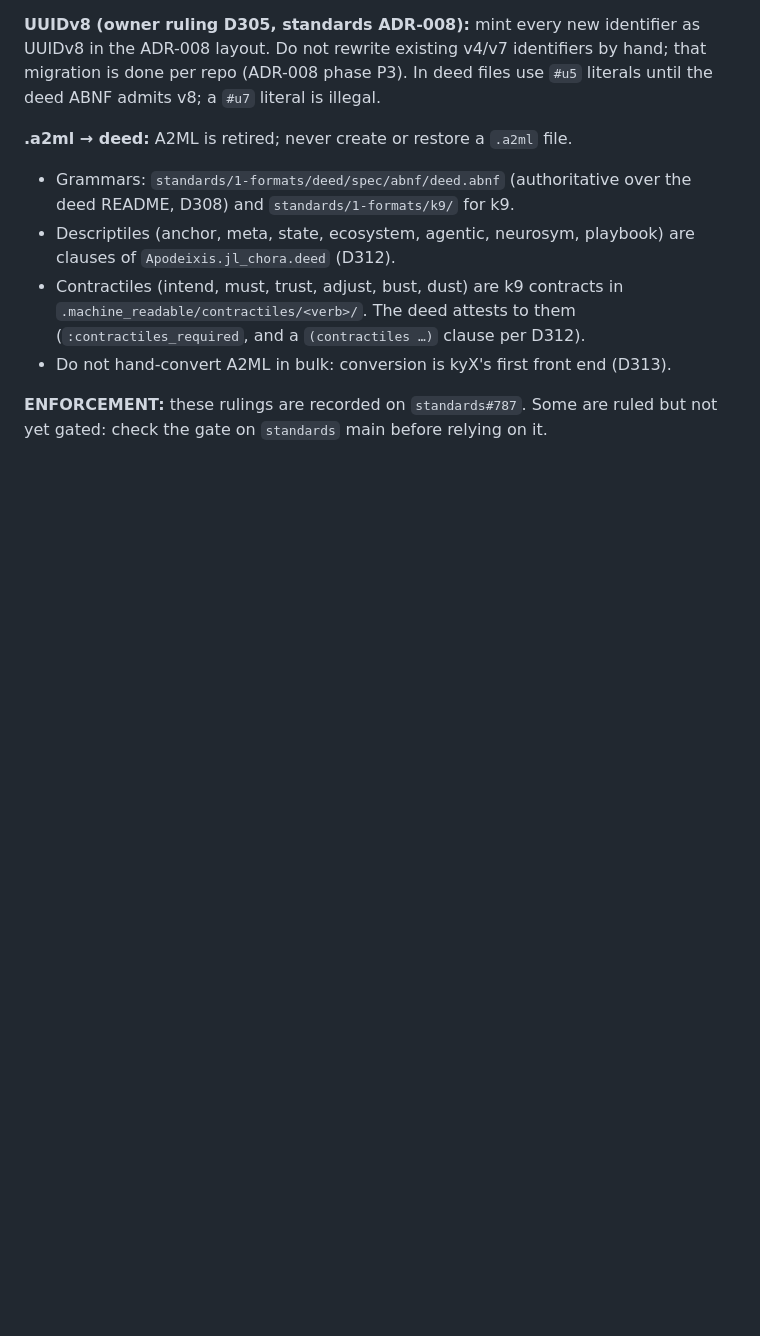
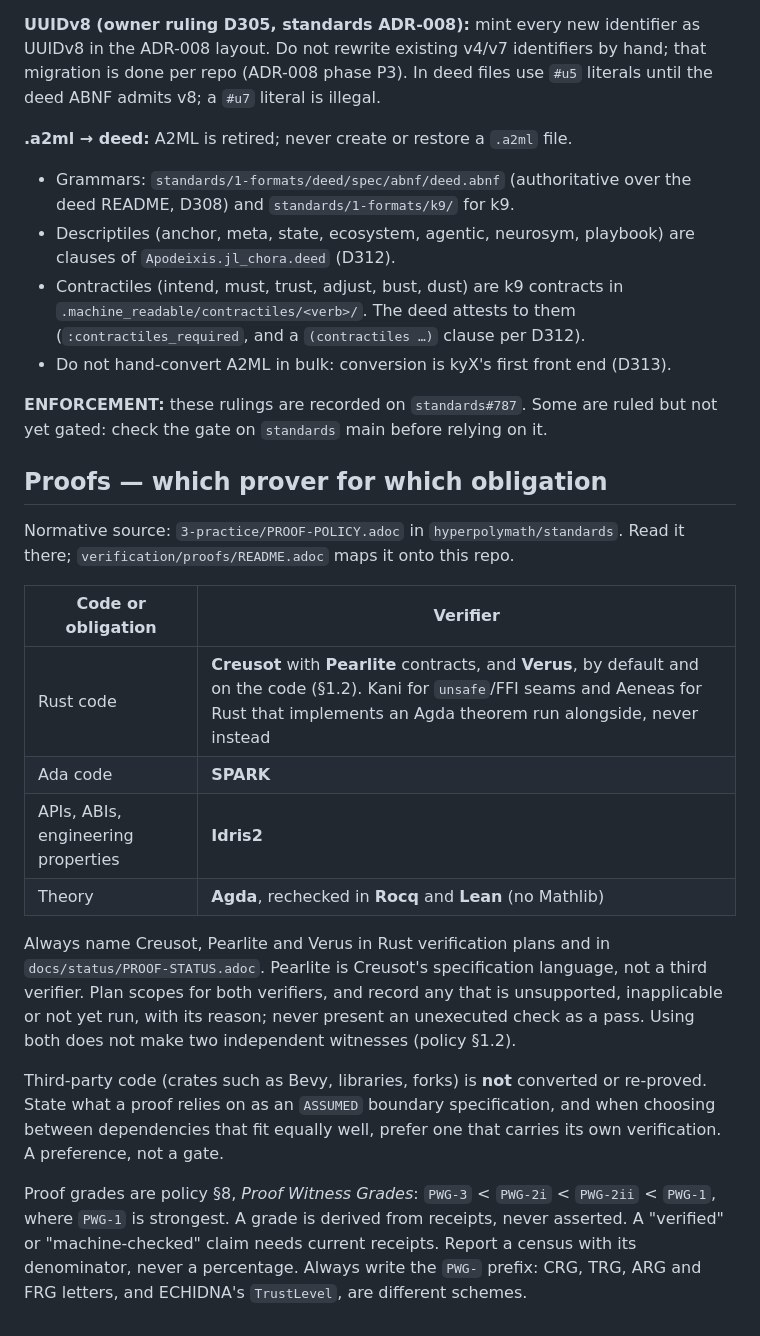
Before and after one commit to hyperpolymath/Apodeixis.jl, a Markdown page: CLAUDE.md, the part around the change. GitHub-like rendering; blank space fills up the shorter version.

Commit message:
docs(claude-md): add the hand-authored proof guidance below the generated region
`estate-rules` fails on the rehearsal at `bash tests/workflows/governance_policy_test.sh`
with `AssertionError: missing section: ## Proofs — which prover for which
obligation`. That test (synced from rsr-template-repo by the template upgrade
in #12) requires CLAUDE.md to carry this hand-authored section below the
generated arrival-pack region, pointing at the canon proof policy and at
verification/proofs/README.adoc. The upgrade synced the test but not the
CLAUDE.md section. This repo already has verification/proofs/README.adoc with
every section the test reads.

Append the section verbatim from rsr-template-repo main (d183b32). CLAUDE.md
allows hand-authored notes above or below the generated region; the generated
region (lines 17-82) is byte-identical (checked by hash), and the section sits
after ARRIVAL-PACK:END, as the test requires.

Verified: governance_policy_test.sh fails on main with the assertion above and
passes (exit 0) with this change.

Co-Authored-By: Claude Sonnet 5.5 <noreply@anthropic.com>
Claude-Session: https://claude.ai/code/session_0136P7ZpPGXDRaKVgNQUecwy

```diff
--- a/CLAUDE.md
+++ b/CLAUDE.md
@@ -124,3 +124,34 @@ hand; that migration is done per repo (ADR-008 phase P3). In deed files use
 **ENFORCEMENT:** these rulings are recorded on `standards#787`. Some are
 ruled but not yet gated: check the gate on `standards` main before
 relying on it.
+
+## Proofs — which prover for which obligation
+
+Normative source: `3-practice/PROOF-POLICY.adoc` in `hyperpolymath/standards`.
+Read it there; `verification/proofs/README.adoc` maps it onto this repo.
+
+| Code or obligation | Verifier |
+|---|---|
+| Rust code | **Creusot** with **Pearlite** contracts, and **Verus**, by default and on the code (§1.2). Kani for `unsafe`/FFI seams and Aeneas for Rust that implements an Agda theorem run alongside, never instead |
+| Ada code | **SPARK** |
+| APIs, ABIs, engineering properties | **Idris2** |
+| Theory | **Agda**, rechecked in **Rocq** and **Lean** (no Mathlib) |
+
+Always name Creusot, Pearlite and Verus in Rust verification plans and in
+`docs/status/PROOF-STATUS.adoc`. Pearlite is Creusot's specification
+language, not a third verifier. Plan scopes for both verifiers, and record
+any that is unsupported, inapplicable or not yet run, with its reason; never
+present an unexecuted check as a pass. Using both does not make two
+independent witnesses (policy §1.2).
+
+Third-party code (crates such as Bevy, libraries, forks) is **not** converted
+or re-proved. State what a proof relies on as an `ASSUMED` boundary
+specification, and when choosing between dependencies that fit equally well,
+prefer one that carries its own verification. A preference, not a gate.
+
+Proof grades are policy §8, *Proof Witness Grades*: `PWG-3` < `PWG-2i` <
+`PWG-2ii` < `PWG-1`, where `PWG-1` is strongest. A grade is derived from
+receipts, never asserted. A "verified" or "machine-checked" claim needs
+current receipts. Report a census with its denominator, never a
+percentage. Always write the `PWG-` prefix: CRG, TRG, ARG and FRG letters,
+and ECHIDNA's `TrustLevel`, are different schemes.
```
